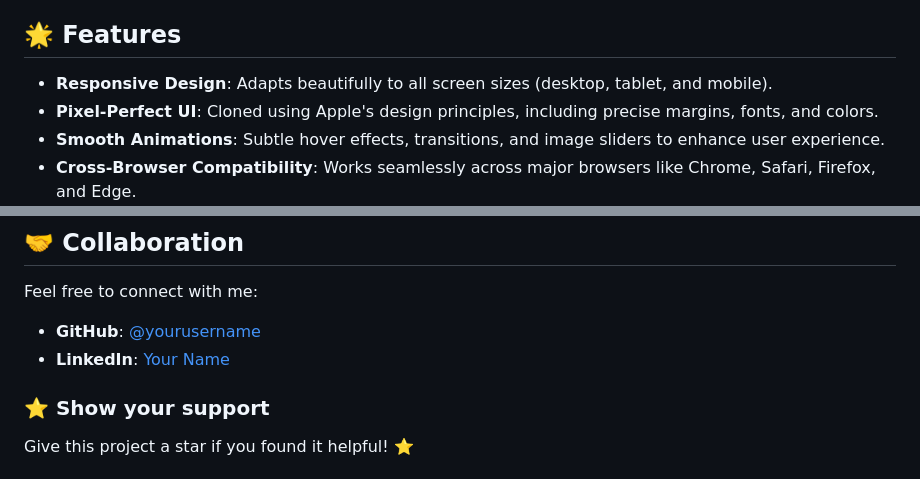
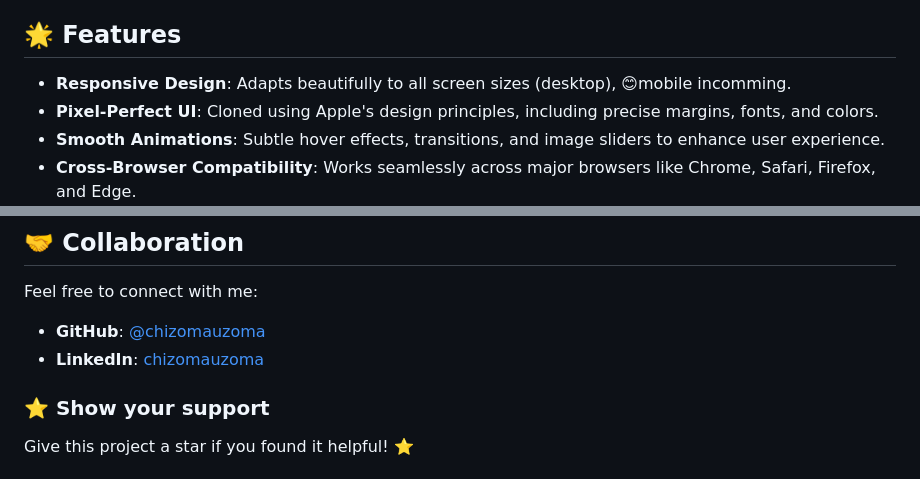
Before and after one commit to chizomauzoma/skillup_group12, a Markdown page: README.md, 2 parts joined by grey strips. GitHub-like rendering.

```diff
--- a/README.md
+++ b/README.md
@@ -6,7 +6,7 @@
 
 ## 🌟 Features
 
-- **Responsive Design**: Adapts beautifully to all screen sizes (desktop, tablet, and mobile).
+- **Responsive Design**: Adapts beautifully to all screen sizes (desktop), 😊mobile incomming.
 - **Pixel-Perfect UI**: Cloned using Apple's design principles, including precise margins, fonts, and colors.
 - **Smooth Animations**: Subtle hover effects, transitions, and image sliders to enhance user experience.
 - **Cross-Browser Compatibility**: Works seamlessly across major browsers like Chrome, Safari, Firefox, and Edge.
@@ -92,8 +92,8 @@ We welcome contributions! Here’s how you can help:
 
 Feel free to connect with me:
 
-- **GitHub**: [@yourusername](https://github.com/chizomauzoma)
-- **LinkedIn**: [Your Name](https://linkedin.com/in/chizomauzoma)
+- **GitHub**: [@chizomauzoma](https://github.com/chizomauzoma)
+- **LinkedIn**: [chizomauzoma](https://linkedin.com/in/chizomauzoma)
 
 
 ### ⭐️ Show your support
```
